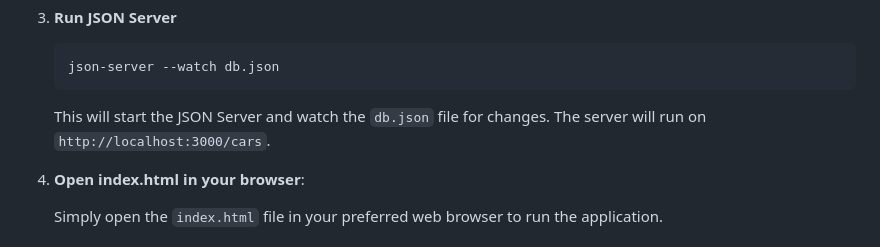
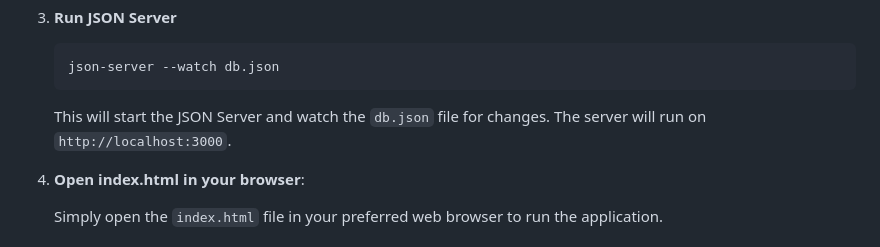
Before and after one commit to eugene12345678/Phase-1-Project, a Markdown page: README.md, the part around the change. Drawn GitHub-style.

````diff
--- a/README.md
+++ b/README.md
@@ -47,7 +47,7 @@ Before you begin, ensure you have met the following requirements:
     json-server --watch db.json
     ```
 
-    This will start the JSON Server and watch the `db.json` file for changes. The server will run on `http://localhost:3000/cars`.
+    This will start the JSON Server and watch the `db.json` file for changes. The server will run on `http://localhost:3000`.
 
 4. **Open index.html in your browser**:
 
````
